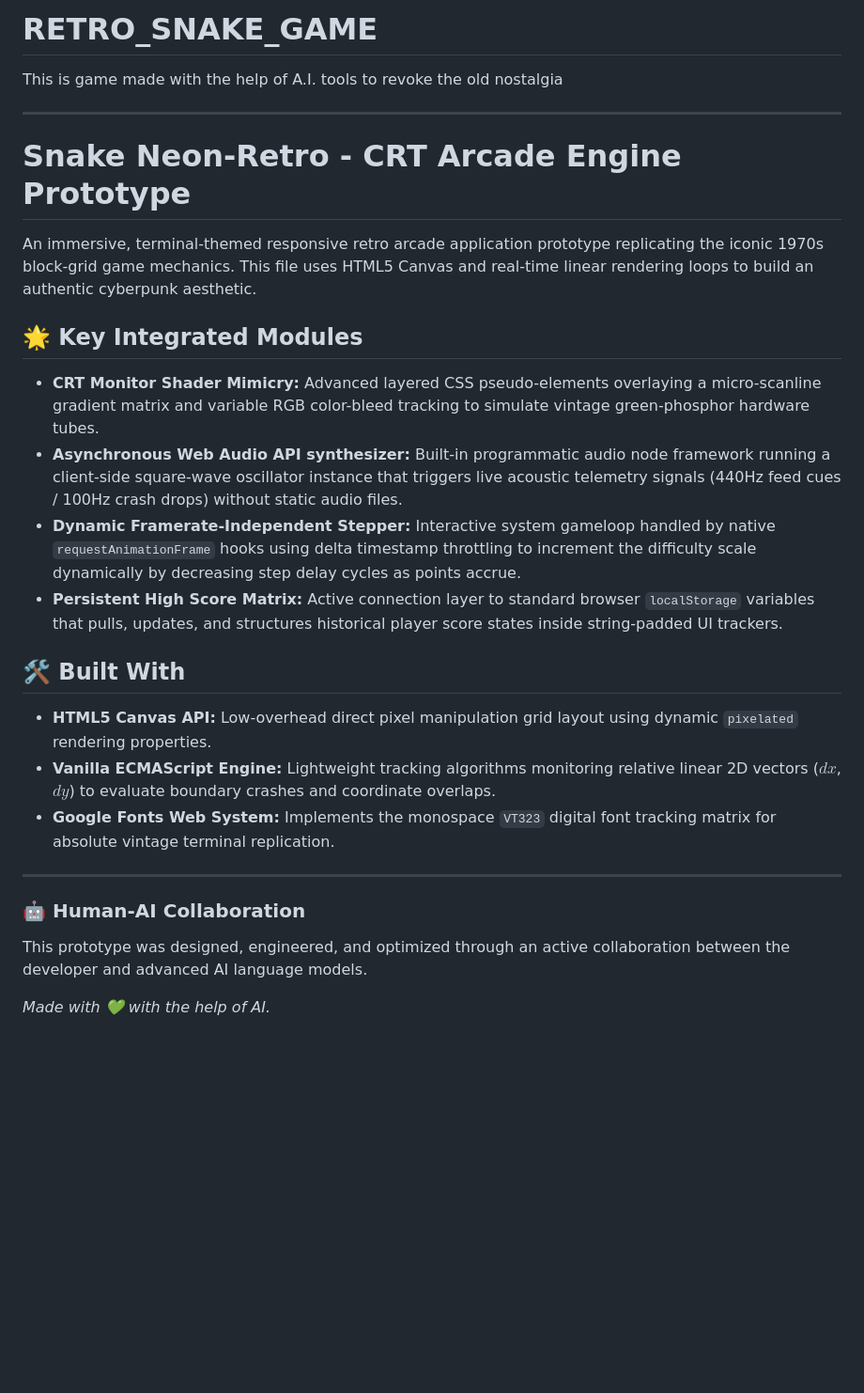
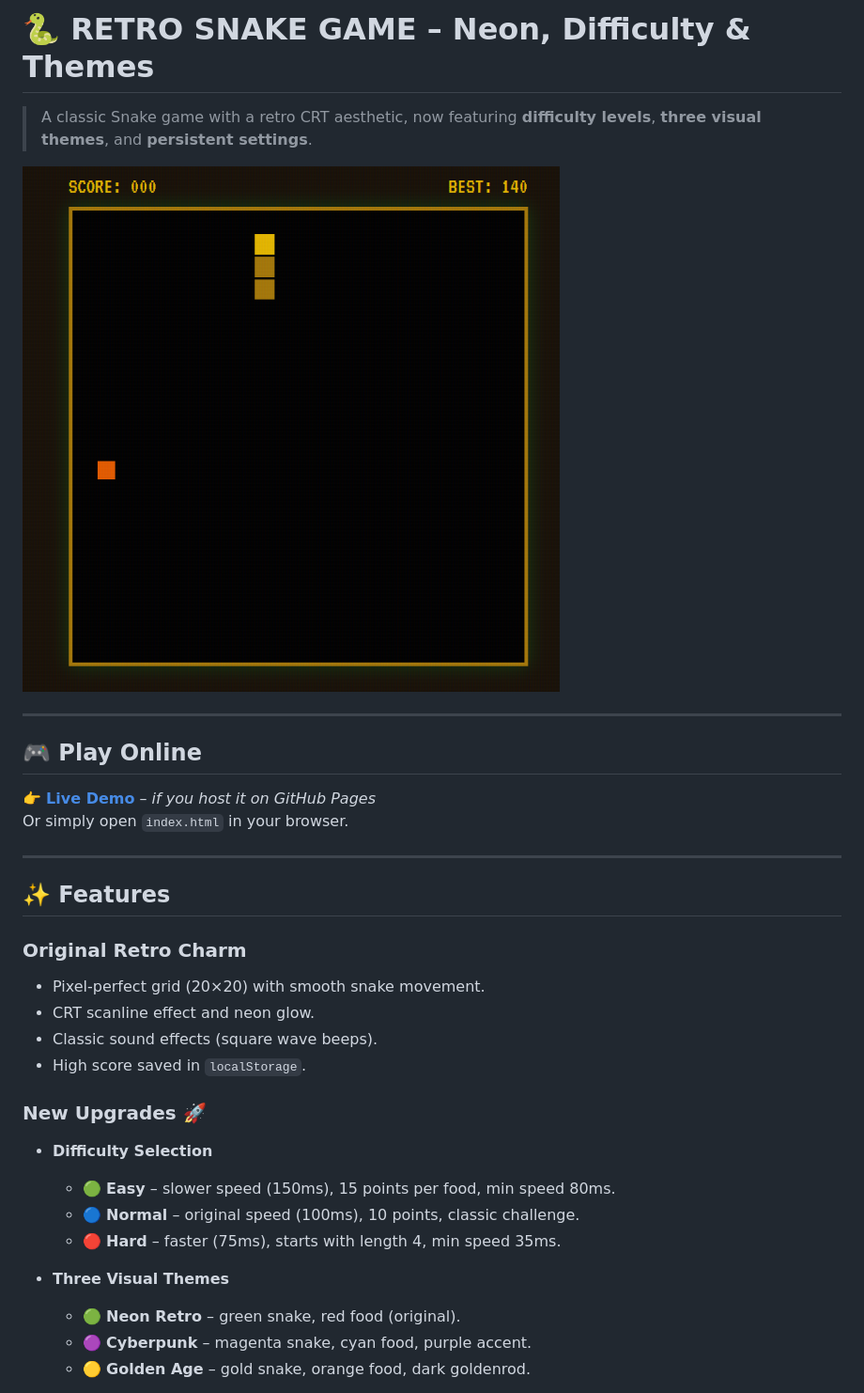
Before and after one commit to rajdeep292008-pixel/RETRO_SNAKE_GAME, a Markdown page: README.md, the part around the change printed below. Shown: that part at 94% size. Rendered like a GitHub page; pictures changed too: assets/screenshots/game_play.PNG (added); blank space fills up the shorter version.

Commit message:
README add

```diff
--- a/README.md
+++ b/README.md
@@ -1,26 +1,35 @@
-# RETRO_SNAKE_GAME
-This is game made with the help of A.I. tools to revoke the old nostalgia
+# 🐍 RETRO SNAKE GAME – Neon, Difficulty & Themes
+
+> A classic Snake game with a retro CRT aesthetic, now featuring **difficulty levels**, **three visual themes**, and **persistent settings**.
+
+![Game Screenshot](assets/screenshots/game_play.PNG)
+
 
 ---
 
-# Snake Neon-Retro - CRT Arcade Engine Prototype
+## 🎮 Play Online
 
-An immersive, terminal-themed responsive retro arcade application prototype replicating the iconic 1970s block-grid game mechanics. This file uses HTML5 Canvas and real-time linear rendering loops to build an authentic cyberpunk aesthetic.
-
-## 🌟 Key Integrated Modules
-- **CRT Monitor Shader Mimicry:** Advanced layered CSS pseudo-elements overlaying a micro-scanline gradient matrix and variable RGB color-bleed tracking to simulate vintage green-phosphor hardware tubes.
-- **Asynchronous Web Audio API synthesizer:** Built-in programmatic audio node framework running a client-side square-wave oscillator instance that triggers live acoustic telemetry signals (440Hz feed cues / 100Hz crash drops) without static audio files.
-- **Dynamic Framerate-Independent Stepper:** Interactive system gameloop handled by native `requestAnimationFrame` hooks using delta timestamp throttling to increment the difficulty scale dynamically by decreasing step delay cycles as points accrue.
-- **Persistent High Score Matrix:** Active connection layer to standard browser `localStorage` variables that pulls, updates, and structures historical player score states inside string-padded UI trackers.
-
-## 🛠️ Built With
-- **HTML5 Canvas API:** Low-overhead direct pixel manipulation grid layout using dynamic `pixelated` rendering properties.
-- **Vanilla ECMAScript Engine:** Lightweight tracking algorithms monitoring relative linear 2D vectors ($dx$, $dy$) to evaluate boundary crashes and coordinate overlaps.
-- **Google Fonts Web System:** Implements the monospace `VT323` digital font tracking matrix for absolute vintage terminal replication.
+👉 **[Live Demo](https://affan675.github.io/RETRO_SNAKE_GAME/)** – *if you host it on GitHub Pages*
+Or simply open `index.html` in your browser.
 
 ---
 
-### 🤖 Human-AI Collaboration
-This prototype was designed, engineered, and optimized through an active collaboration between the developer and advanced AI language models.
+## ✨ Features
 
-*Made with 💚 with the help of AI.*
+### Original Retro Charm
+- Pixel-perfect grid (20×20) with smooth snake movement.
+- CRT scanline effect and neon glow.
+- Classic sound effects (square wave beeps).
+- High score saved in `localStorage`.
+
+### New Upgrades 🚀
+- **Difficulty Selection**
+  - 🟢 **Easy** – slower speed (150ms), 15 points per food, min speed 80ms.
+  - 🔵 **Normal** – original speed (100ms), 10 points, classic challenge.
+  - 🔴 **Hard** – faster (75ms), starts with length 4, min speed 35ms.
+
+- **Three Visual Themes**
+  - 🟢 **Neon Retro** – green snake, red food (original).
+  - 🟣 **Cyberpunk** – magenta snake, cyan food, purple accent.
+  - 🟡 **Golden Age** – gold snake, orange food, dark goldenrod.
+
```
Also changed, not shown: other parts of README.md (+70 -0 lines).
